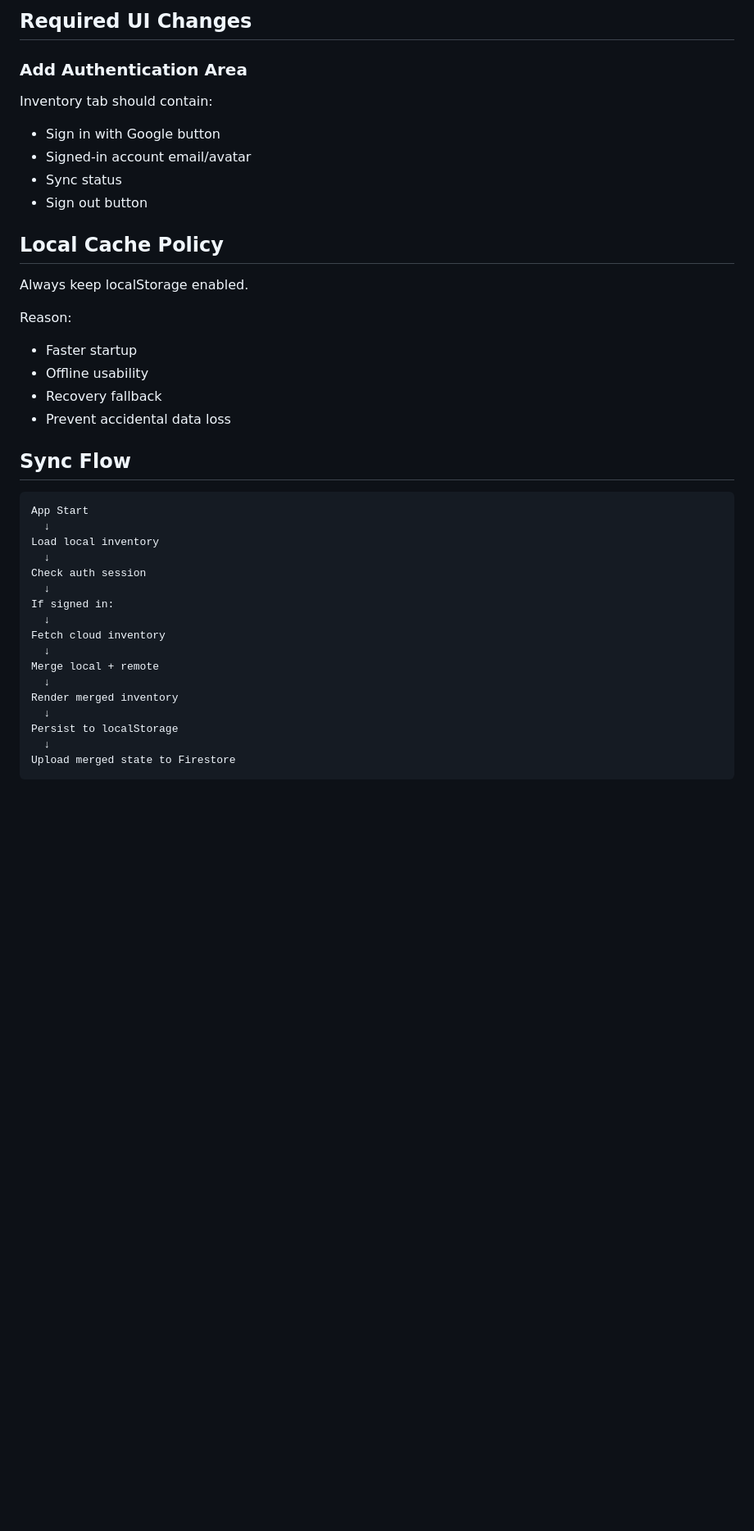
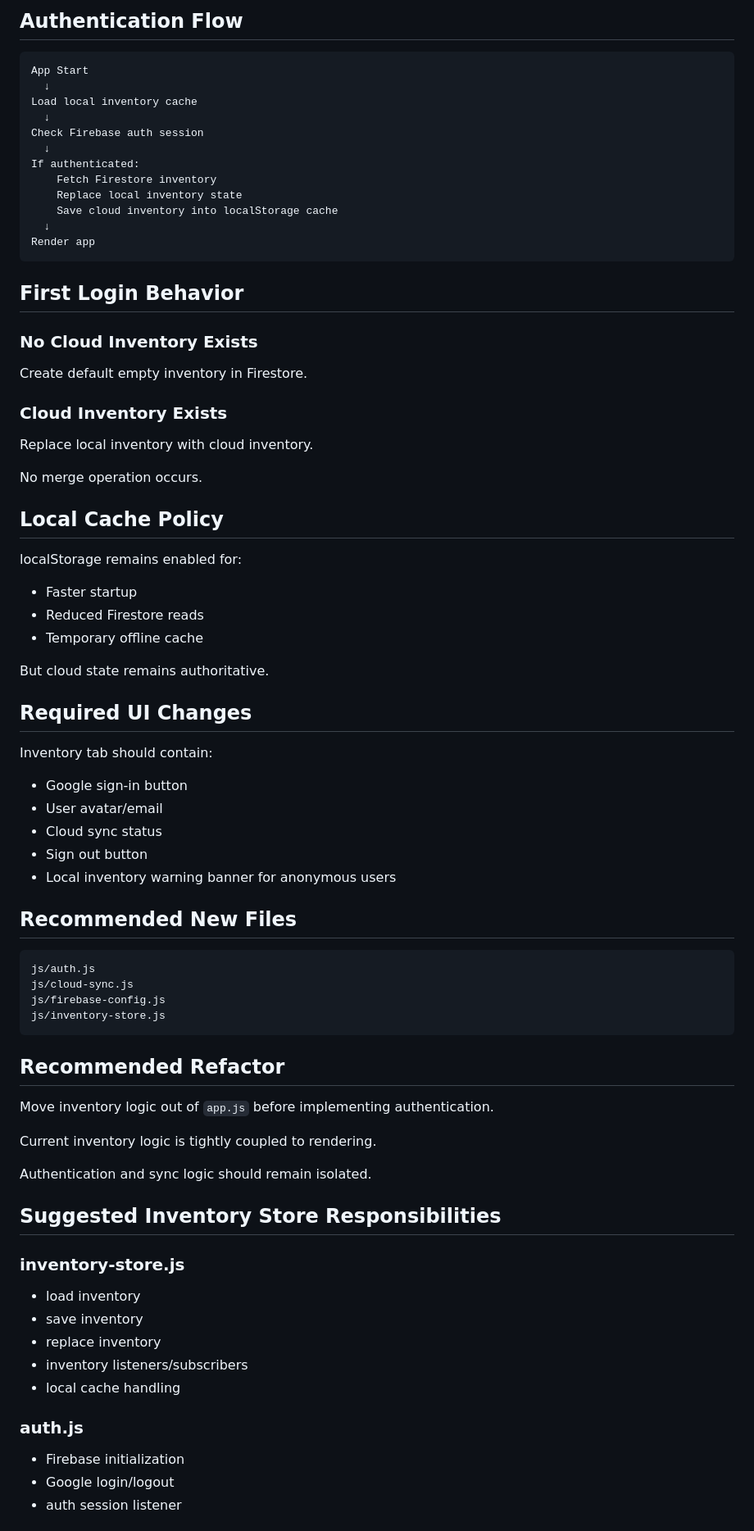
Before and after one commit to diptamahardhika/paint-index, a Markdown page: docs/google-auth-migration-plan.md, the part around one of its changes. Shown at 82% size. Rendered like a GitHub page; blank space fills up the shorter version.

Commit message:
Simplify Google auth architecture to cloud-authoritative model

````diff
--- a/docs/google-auth-migration-plan.md
+++ b/docs/google-auth-migration-plan.md
@@ -84,40 +79,75 @@ function mergeInventory(localInventory, remoteInventory) {
-## Required UI Changes
-
-### Add Authentication Area
-Inventory tab should contain:
-
-- Sign in with Google button
-- Signed-in account email/avatar
-- Sync status
-- Sign out button
-
-## Local Cache Policy
-Always keep localStorage enabled.
-
-Reason:
-- Faster startup
-- Offline usability
-- Recovery fallback
-- Prevent accidental data loss
-
-## Sync Flow
+## Authentication Flow
 
 ```text
 App Start
   ↓
-Load local inventory
+Load local inventory cache
   ↓
-Check auth session
+Check Firebase auth session
   ↓
-If signed in:
+If authenticated:
+    Fetch Firestore inventory
+    Replace local inventory state
+    Save cloud inventory into localStorage cache
   ↓
-Fetch cloud inventory
-  ↓
-Merge local + remote
-  ↓
-Render merged inventory
-  ↓
-Persist to localStorage
-  ↓
-Upload merged state to Firestore
+Render app
 ```
+
+## First Login Behavior
+
+### No Cloud Inventory Exists
+Create default empty inventory in Firestore.
+
+### Cloud Inventory Exists
+Replace local inventory with cloud inventory.
+
+No merge operation occurs.
+
+## Local Cache Policy
+localStorage remains enabled for:
+- Faster startup
+- Reduced Firestore reads
+- Temporary offline cache
+
+But cloud state remains authoritative.
+
+## Required UI Changes
+
+Inventory tab should contain:
+
+- Google sign-in button
+- User avatar/email
+- Cloud sync status
+- Sign out button
+- Local inventory warning banner for anonymous users
+
+## Recommended New Files
+
+```text
+js/auth.js
+js/cloud-sync.js
+js/firebase-config.js
+js/inventory-store.js
+```
+
+## Recommended Refactor
+Move inventory logic out of `app.js` before implementing authentication.
+
+Current inventory logic is tightly coupled to rendering.
+
+Authentication and sync logic should remain isolated.
+
+## Suggested Inventory Store Responsibilities
+
+### inventory-store.js
+- load inventory
+- save inventory
+- replace inventory
+- inventory listeners/subscribers
+- local cache handling
+
+### auth.js
+- Firebase initialization
+- Google login/logout
+- auth session listener
+
````
Also changed, not shown: other parts of docs/google-auth-migration-plan.md (+67 -86 lines).
